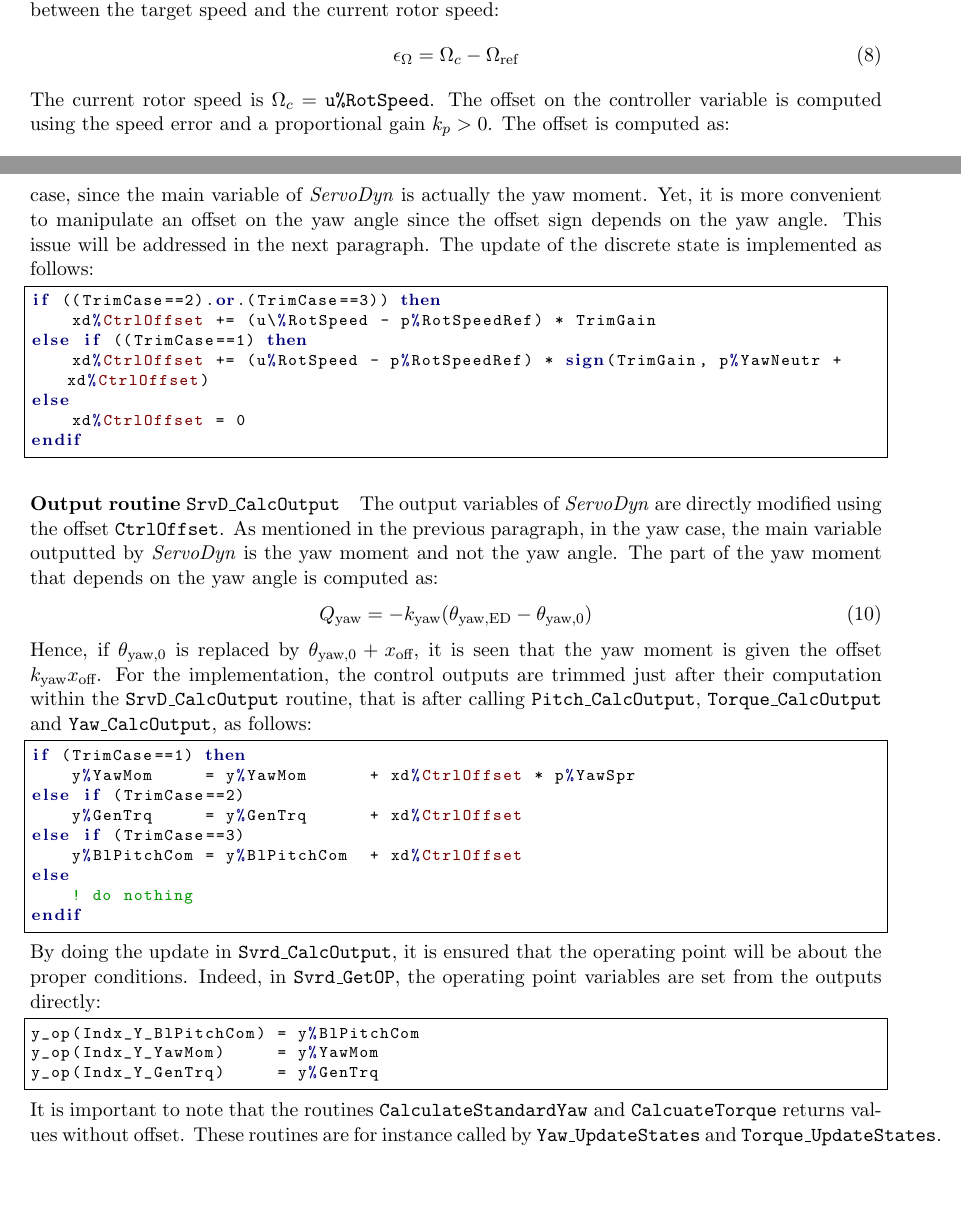
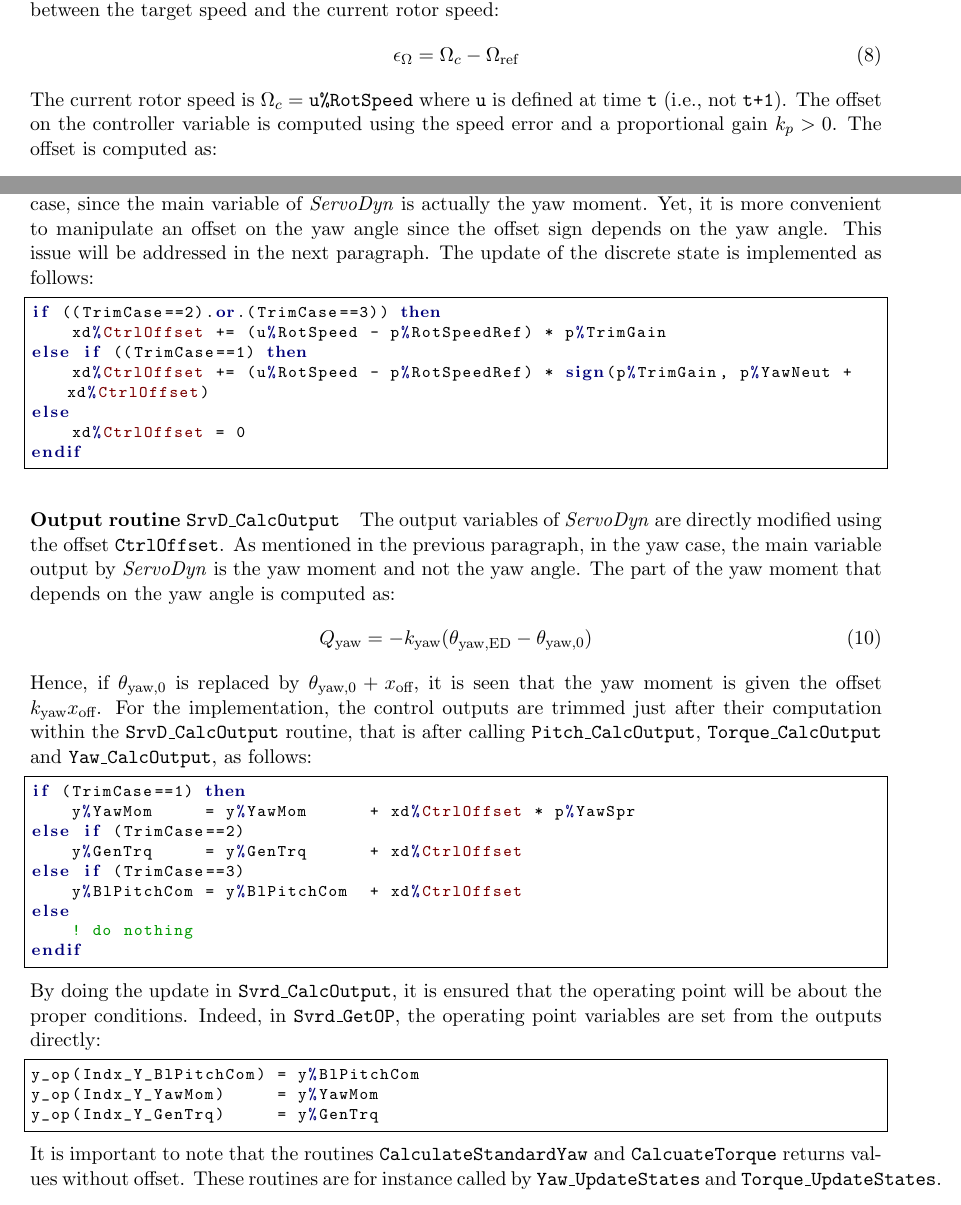
Before and after one commit to ebranlard/temp-lin, a LaTeX document (ForceSetPoint.tex): two parts of pages 6 and 7 of 8, joined at a grey line, cut so that both start at the same text, the shorter picture padded with empty space. Compiled offline with pdfLaTeX.

Commit message:
minor edits
fixed variable names; added clarification on input times

```diff
--- a/ForceSetPoint.tex
+++ b/ForceSetPoint.tex
@@ -321,7 +321,7 @@ The error in rotor speed $\epsilon_\Omega$ is the difference between the target
         \begin{align}
             \epsilon_\Omega ={\Omega_c - \Omega_\text{ref}}
         \end{align}
-The current rotor speed is $\Omega_c=\tt{u\%RotSpeed}$.
+The current rotor speed is $\Omega_c=\tt{u\%RotSpeed}$ where \tt{u} is defined at time \tt{t} (i.e., not \tt{t+1}).
         The offset on the controller variable is computed using
         the speed error and a proportional gain $k_p>0$. The offset is computed as:
         \begin{align}
@@ -342,9 +342,9 @@ This issue will be addressed in the next paragraph.
 The update of the discrete state is implemented as follows:
 \begin{lstlisting}
 if ((TrimCase==2).or.(TrimCase==3)) then
-    xd%CtrlOffset += (u\%RotSpeed - p%RotSpeedRef) * TrimGain
+    xd%CtrlOffset += (u%RotSpeed - p%RotSpeedRef) * p%TrimGain
 else if ((TrimCase==1) then
-    xd%CtrlOffset += (u%RotSpeed - p%RotSpeedRef) * sign(TrimGain, p%YawNeutr + xd%CtrlOffset)
+    xd%CtrlOffset += (u%RotSpeed - p%RotSpeedRef) * sign(p%TrimGain, p%YawNeut + xd%CtrlOffset)
 else
     xd%CtrlOffset = 0
 endif
@@ -355,11 +355,11 @@ endif
 
 \paragraph{Output routine \tt{SrvD\_CalcOutput}}
 The output variables of \textit{ServoDyn} are directly modified using the offset \tt{CtrlOffset}.
-As mentioned in the previous paragraph, in the yaw case, the main variable outputted by \textit{ServoDyn} is the yaw moment and not the yaw angle. The part of the yaw moment that depends on the yaw angle is computed as:
+As mentioned in the previous paragraph, in the yaw case, the main variable output by \textit{ServoDyn} is the yaw moment and not the yaw angle. The part of the yaw moment that depends on the yaw angle is computed as:
 \begin{align}
     Q_\text{yaw}= - k_\text{yaw} ( \theta_\text{yaw,ED} - \theta_{\text{yaw},0})
 \end{align}
-Hence, if $\theta_{\text{yaw},0}$ is replaced by  $\theta_{\text{yaw},0}+x_\text{off}$, it is seen that the yaw moment is given the offset $k_\text{yaw} x_\text{off}$.
+Hence, if $\theta_{\text{yaw},0}$ is replaced by $\theta_{\text{yaw},0}+x_\text{off}$, it is seen that the yaw moment is given the offset $k_\text{yaw} x_\text{off}$.
 %
 %
 For the implementation, the control outputs are trimmed just after their computation within the  \tt{SrvD\_CalcOutput} routine, that is after calling \tt{Pitch\_CalcOutput}, \tt{Torque\_CalcOutput} and \tt{Yaw\_CalcOutput}, as follows:
```
